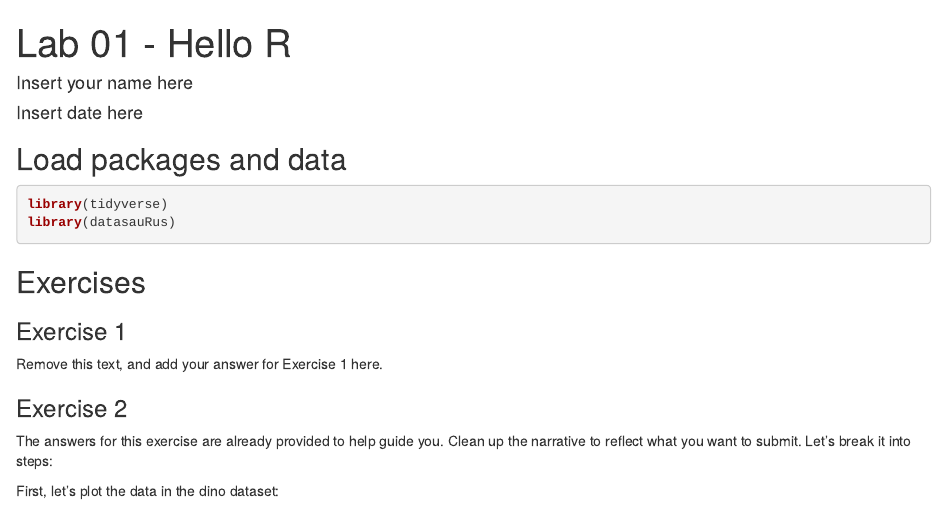
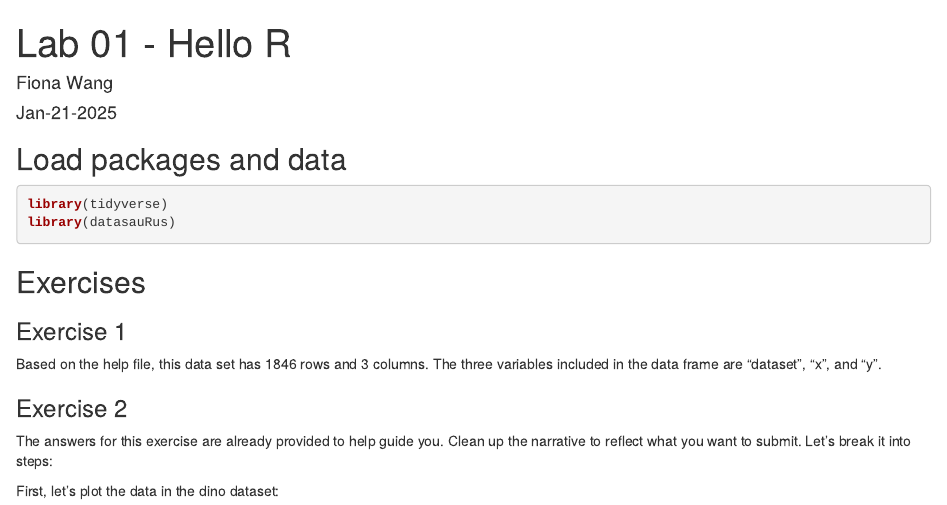
Before and after one commit to FionaW66/Lab01-, an R Markdown document (lab-01-hello-r.Rmd): the page in a window 1100 px wide, from its top. The pictures show the output file lab-01-hello-r.html that the author committed with the source, opened offline.

Commit message:
Added answer for EX 1.

```diff
--- a/lab-01-hello-r.Rmd
+++ b/lab-01-hello-r.Rmd
@@ -1,7 +1,7 @@
 ---
 title: "Lab 01 - Hello R"
-author: "Insert your name here"
-date: "Insert date here"
+author: "Fiona Wang"
+date: "Jan-21-2025"
 output:
   html_document:
     fig_height: 4
@@ -19,7 +19,7 @@ library(datasauRus)
 
 ### Exercise 1
 
-Remove this text, and add your answer for Exercise 1 here.
+Based on the help file, this data set has 1846 rows and 3 columns. The three variables included in the data frame are "dataset", "x", and "y".
 
 ### Exercise 2
 
```
Also changed, not shown: lab-01-hello-r.html.
